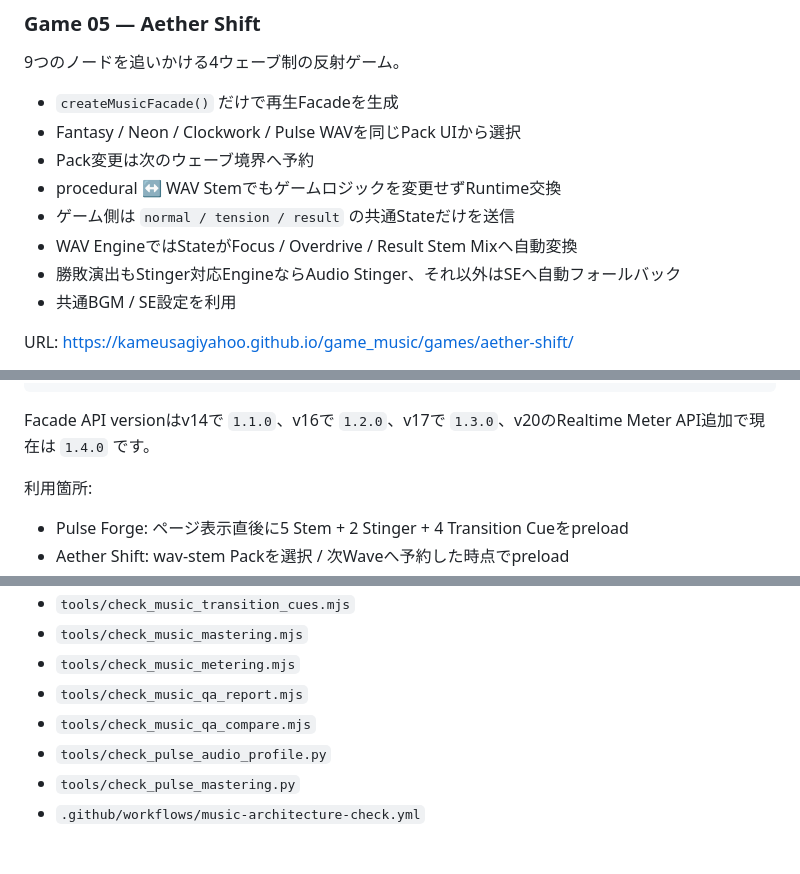
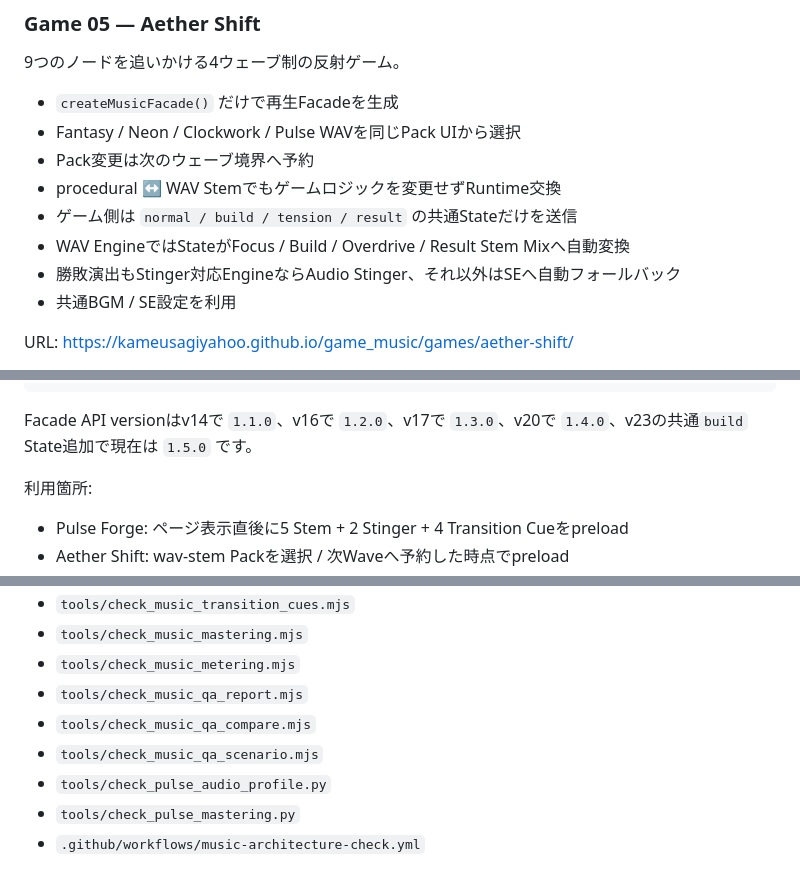
Before and after one commit to kameusagiyahoo/game_music, a Markdown page: README.md, 3 parts joined by grey strips. Rendered like a GitHub page.

Commit message:
Document Music Engine v23 automated QA scenarios

````diff
--- a/README.md
+++ b/README.md
@@ -64,8 +64,8 @@ URL: https://kameusagiyahoo.github.io/game_music/games/rune-relay/
 - Fantasy / Neon / Clockwork / Pulse WAVを同じPack UIから選択
 - Pack変更は次のウェーブ境界へ予約
 - procedural ↔ WAV Stemでもゲームロジックを変更せずRuntime交換
-- ゲーム側は `normal / tension / result` の共通Stateだけを送信
-- WAV EngineではStateがFocus / Overdrive / Result Stem Mixへ自動変換
+- ゲーム側は `normal / build / tension / result` の共通Stateだけを送信
+- WAV EngineではStateがFocus / Build / Overdrive / Result Stem Mixへ自動変換
 - 勝敗演出もStinger対応EngineならAudio Stinger、それ以外はSEへ自動フォールバック
 - 共通BGM / SE設定を利用
 
@@ -376,7 +376,7 @@ music.info().preload;
 // }
 ```
 
-Facade API versionはv14で `1.1.0`、v16で `1.2.0`、v17で `1.3.0`、v20のRealtime Meter API追加で現在は `1.4.0` です。
+Facade API versionはv14で `1.1.0`、v16で `1.2.0`、v17で `1.3.0`、v20で `1.4.0`、v23の共通`build` State追加で現在は `1.5.0` です。
 
 利用箇所:
 
@@ -1469,6 +1635,7 @@ Validation:
 - `tools/check_music_metering.mjs`
 - `tools/check_music_qa_report.mjs`
 - `tools/check_music_qa_compare.mjs`
+- `tools/check_music_qa_scenario.mjs`
 - `tools/check_pulse_audio_profile.py`
 - `tools/check_pulse_mastering.py`
 - `.github/workflows/music-architecture-check.yml`
````
Also changed, not shown: other parts of README.md (+167 -0 lines).
